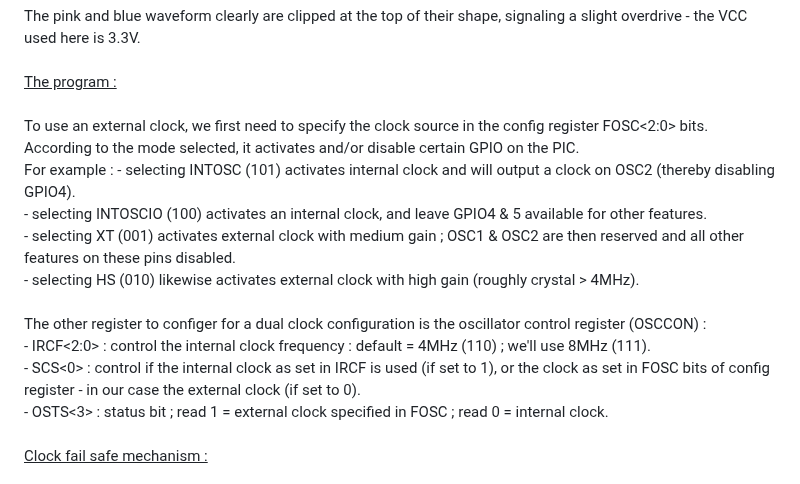
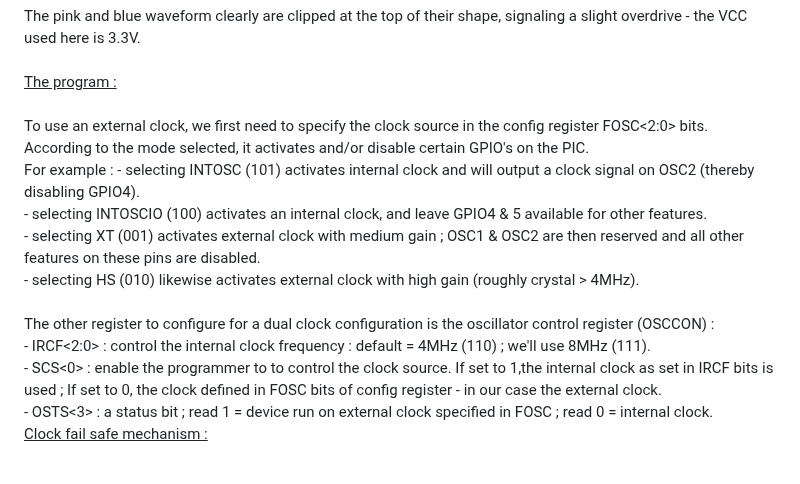
Before and after one commit to dm-cdb/Microchip, a Markdown page: XC8/XC8-Xtal-ext.X/readme.md, the part around one of its changes. Drawn GitHub-style.

```diff
--- a/XC8/XC8-Xtal-ext.X/readme.md
+++ b/XC8/XC8-Xtal-ext.X/readme.md
@@ -90,19 +89,18 @@ Below, from Texas Instrument note, the effect of a RS resistor on the signal :<b
  <br>
  <u>The program :</u><br>
  <br>
- To use an external clock, we first need to specify the clock source in the config register FOSC<2:0> bits. According to the mode selected, it activates and/or disable certain GPIO on the PIC.<br>
+ To use an external clock, we first need to specify the clock source in the config register FOSC<2:0> bits. According to the mode selected, it activates and/or disable certain GPIO's on the PIC.<br>
  For example :
-  - selecting INTOSC (101) activates internal clock and will output a clock on OSC2 (thereby disabling GPIO4).<br>
+  - selecting INTOSC (101) activates internal clock and will output a clock signal on OSC2 (thereby disabling GPIO4).<br>
   - selecting INTOSCIO (100) activates an internal clock, and leave GPIO4 & 5 available for other features.<br>
-  - selecting XT (001) activates external clock with medium gain ; OSC1 & OSC2 are then reserved and all other features on these pins disabled.<br>
+  - selecting XT (001) activates external clock with medium gain ; OSC1 & OSC2 are then reserved and all other features on these pins are disabled.<br>
   - selecting HS (010) likewise activates external clock with high gain (roughly crystal > 4MHz).<br>
   <br>
-  The other register to configer for a dual clock configuration is the oscillator control register (OSCCON) :<br>
+  The other register to configure for a dual clock configuration is the oscillator control register (OSCCON) :<br>
   - IRCF<2:0> : control the internal clock frequency : default = 4MHz (110) ; we'll use 8MHz (111).<br>
-  - SCS<0> : control if the internal clock as set in IRCF is used (if set to 1), or the clock as set in FOSC bits of config register - in our case the external clock (if set to 0).<br>
-  - OSTS<3> : status bit ; read 1 = external clock specified in FOSC ; read 0 = internal clock.
-  <br>
-  <br>
+  - SCS<0> : enable the programmer to to control the clock source. If set to 1,the internal clock as set in IRCF bits is used ; If set to 0, the clock defined in FOSC bits of config register - in our case the external clock.<br>
+  - OSTS<3> : a status bit ; read 1 = device run on external clock specified in FOSC ; read 0 = internal clock.
+ <br>
   <u> Clock fail safe mechanism :</u><br>
   <br>
   Setting the FCMEN<11> bit in the configuration register activate a clock fail safe mechanisme.<br>
```
Also changed, not shown: other parts of XC8/XC8-Xtal-ext.X/readme.md (+0 -1 lines).
